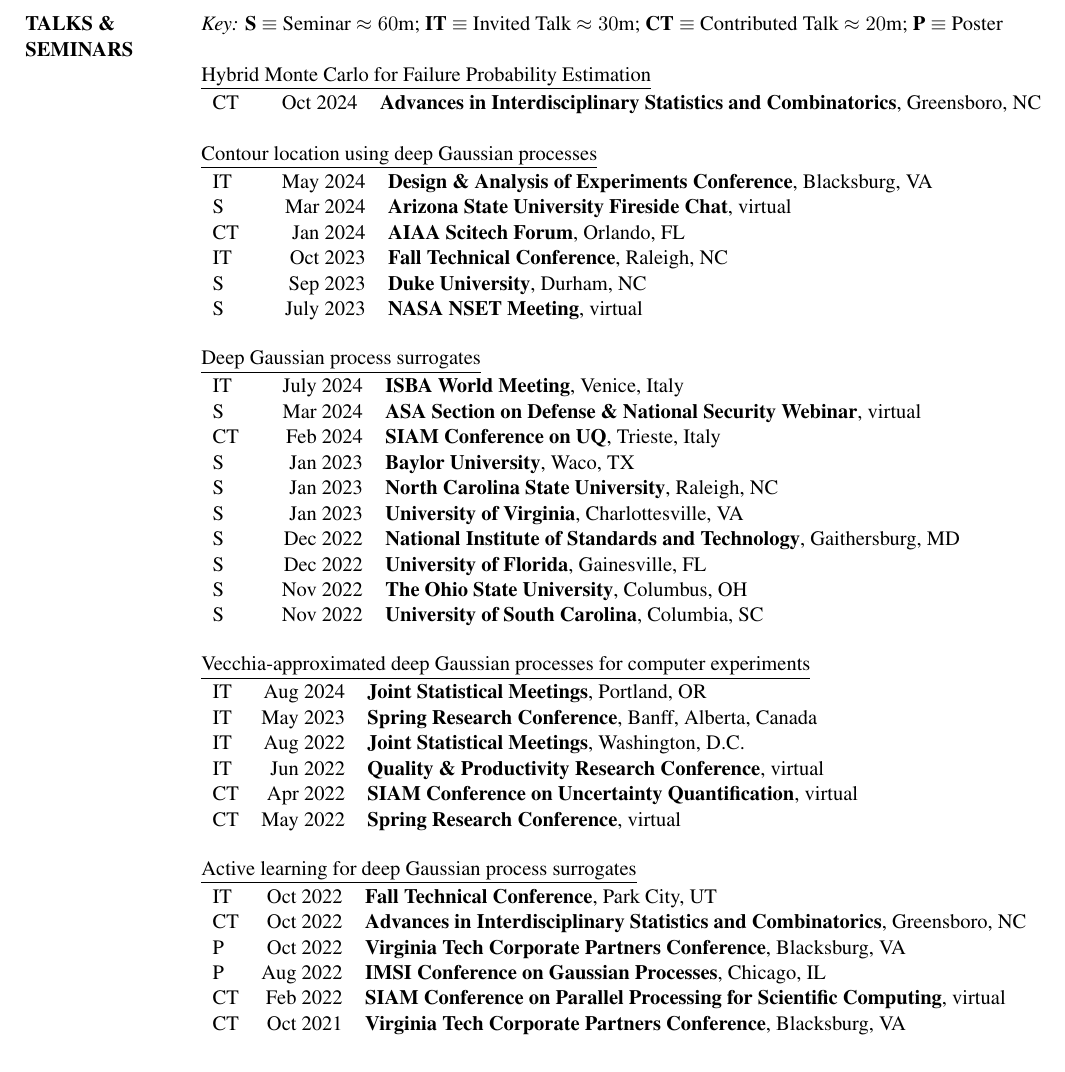
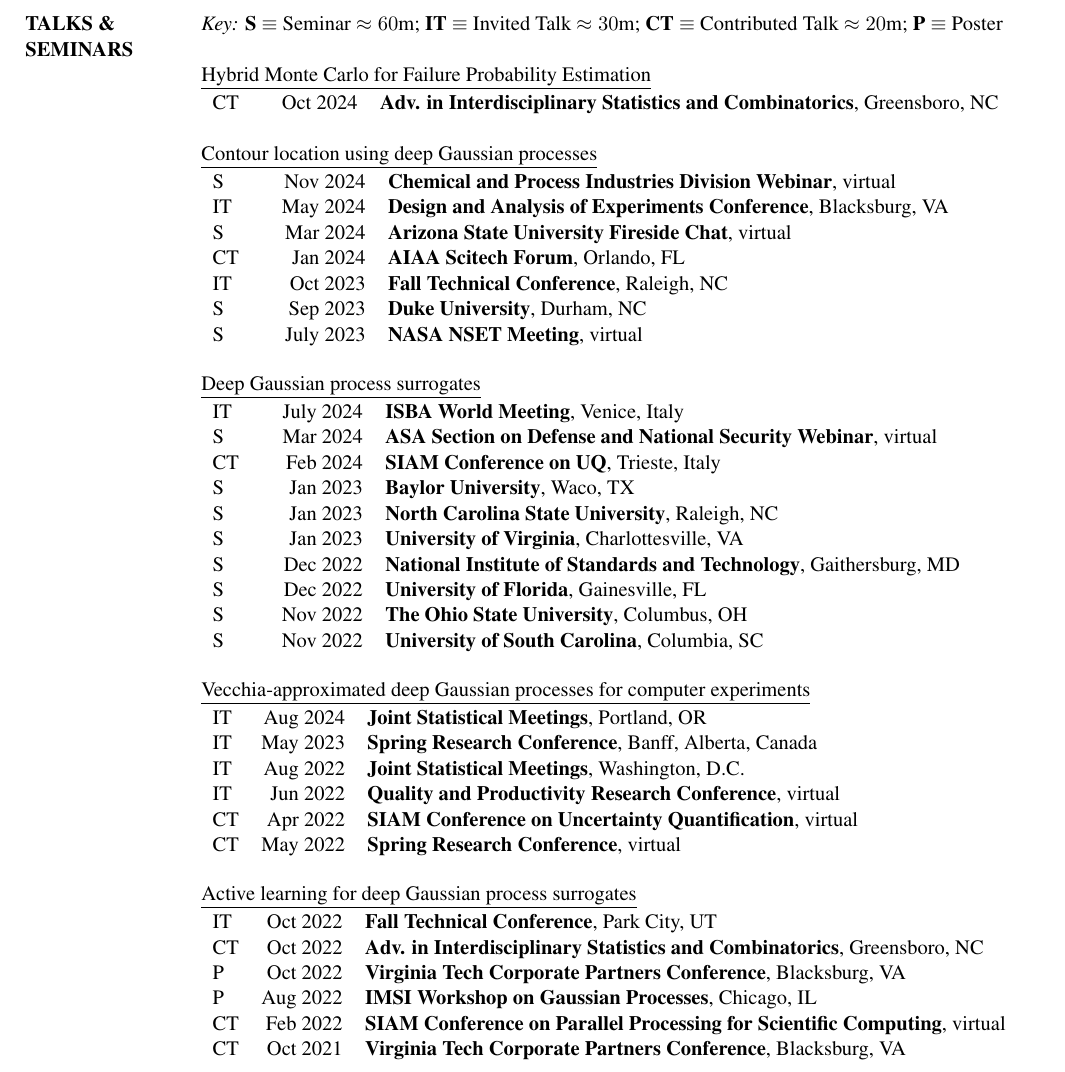
Before and after one commit to anniesbooth/anniesbooth.github.io, a LaTeX CV (files/BoothCV.tex): part of page 3 of 5, cut so that both start at the same text. Compiled offline with pdfLaTeX.

Commit message:
new talk

```diff
--- a/files/BoothCV.tex
+++ b/files/BoothCV.tex
@@ -165,12 +165,13 @@
 
 \underline{Hybrid Monte Carlo for Failure Probability Estimation}\\
 \begin{tabular}{lrl}
-CT\quad\quad & Oct 2024 & {\bf Advances in Interdisciplinary Statistics and Combinatorics}, Greensboro, NC \\
+CT\quad\quad & Oct 2024 & {\bf Adv. in Interdisciplinary Statistics and Combinatorics}, Greensboro, NC \\
 \end{tabular}
 
 \underline{Contour location using deep Gaussian processes}\\
 \begin{tabular}{lrl}
-IT\quad\quad & May 2024 & {\bf Design \& Analysis of Experiments Conference}, Blacksburg, VA \\
+S\quad\quad & Nov 2024 & {\bf Chemical and Process Industries Division Webinar}, virtual \\
+IT\quad\quad & May 2024 & {\bf Design and Analysis of Experiments Conference}, Blacksburg, VA \\
 S\quad\quad & Mar 2024 & {\bf Arizona State University Fireside Chat}, virtual \\
 CT\quad\quad & Jan 2024 & {\bf AIAA Scitech Forum}, Orlando, FL \\
 IT\quad\quad & Oct 2023 & {\bf Fall Technical Conference}, Raleigh, NC \\
@@ -181,7 +182,7 @@
 \underline{Deep Gaussian process surrogates}\\
 \begin{tabular}{lrl}
 IT\quad\quad & July 2024 & {\bf ISBA World Meeting}, Venice, Italy \\
-S\quad\quad & Mar 2024 & {\bf ASA Section on Defense \& National Security Webinar}, virtual \\
+S\quad\quad & Mar 2024 & {\bf ASA Section on Defense and National Security Webinar}, virtual \\
 CT\quad\quad & Feb 2024 & {\bf SIAM Conference on UQ}, Trieste, Italy \\
 S\quad\quad & Jan 2023 & {\bf Baylor University}, Waco, TX \\
 S\quad\quad & Jan 2023 & {\bf North Carolina State University}, Raleigh, NC \\
@@ -197,7 +198,7 @@
 IT & Aug 2024 & {\bf Joint Statistical Meetings}, Portland, OR \\
 IT & May 2023 & {\bf Spring Research Conference}, Banff, Alberta, Canada \\
 IT & Aug 2022 & {\bf Joint Statistical Meetings}, Washington, D.C. \\
-IT & Jun 2022 & {\bf Quality \& Productivity Research Conference}, virtual \\
+IT & Jun 2022 & {\bf Quality and Productivity Research Conference}, virtual \\
 CT & Apr 2022 & {\bf SIAM Conference on Uncertainty Quantification}, virtual \\
 CT & May 2022 & {\bf Spring Research Conference}, virtual \\
 \end{tabular}
@@ -205,9 +206,9 @@
 \underline{Active learning for deep Gaussian process surrogates}\\
 \begin{tabular}{lrl}
 IT & Oct 2022 & {\bf Fall Technical Conference}, Park City, UT \\
-CT & Oct 2022 & {\bf Advances in Interdisciplinary Statistics and Combinatorics}, Greensboro, NC \\
+CT & Oct 2022 & {\bf Adv. in Interdisciplinary Statistics and Combinatorics}, Greensboro, NC \\
 P & Oct 2022 & {\bf Virginia Tech Corporate Partners Conference}, Blacksburg, VA \\
-P & Aug 2022 & {\bf IMSI Conference on Gaussian Processes}, Chicago, IL \\
+P & Aug 2022 & {\bf IMSI Workshop on Gaussian Processes}, Chicago, IL \\
 CT & Feb 2022 & {\bf SIAM Conference on Parallel Processing for Scientific Computing}, virtual \\
 CT & Oct 2021 & {\bf Virginia Tech Corporate Partners Conference}, Blacksburg, VA \\
 \end{tabular}
```
Also changed, not shown: files/BoothCV.pdf.
